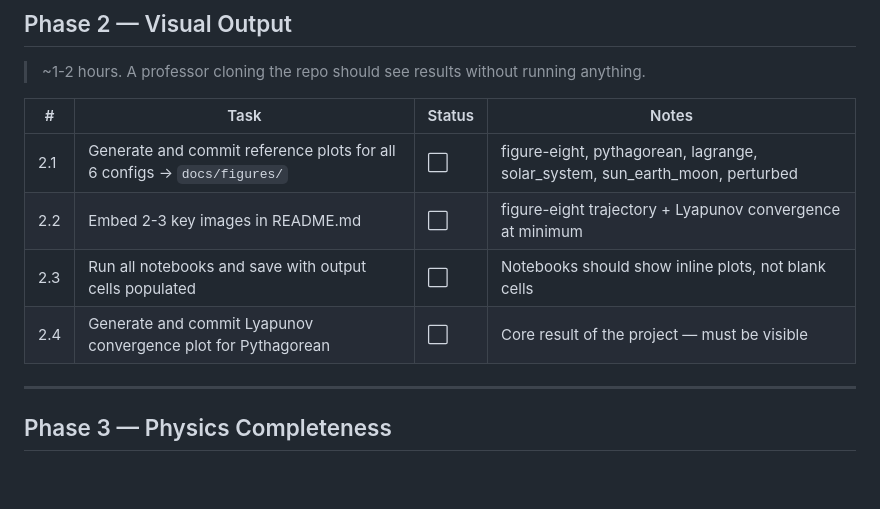
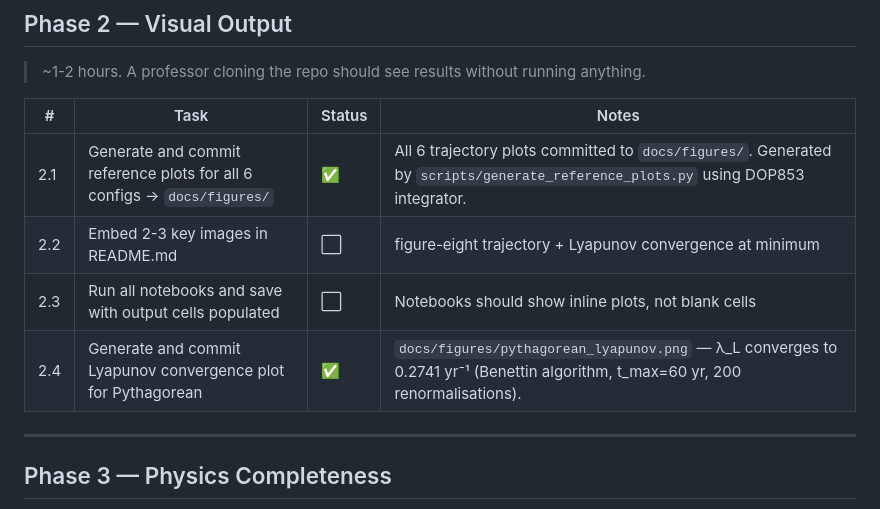
Before and after one commit to shreeharshshinde/three-body-problem, a Markdown page: PROJECT_ROADMAP.md, the part around the change. Rendered like a GitHub page; blank space fills up the shorter version.

Commit message:
docs(roadmap): mark phase 2.1 and 2.4 as complete

```diff
--- a/PROJECT_ROADMAP.md
+++ b/PROJECT_ROADMAP.md
@@ -26,10 +26,10 @@
 
 | # | Task | Status | Notes |
 |---|------|--------|-------|
-| 2.1 | Generate and commit reference plots for all 6 configs → `docs/figures/` | ⬜ | figure-eight, pythagorean, lagrange, solar_system, sun_earth_moon, perturbed |
+| 2.1 | Generate and commit reference plots for all 6 configs → `docs/figures/` | ✅ | All 6 trajectory plots committed to `docs/figures/`. Generated by `scripts/generate_reference_plots.py` using DOP853 integrator. |
 | 2.2 | Embed 2-3 key images in README.md | ⬜ | figure-eight trajectory + Lyapunov convergence at minimum |
 | 2.3 | Run all notebooks and save with output cells populated | ⬜ | Notebooks should show inline plots, not blank cells |
-| 2.4 | Generate and commit Lyapunov convergence plot for Pythagorean | ⬜ | Core result of the project — must be visible |
+| 2.4 | Generate and commit Lyapunov convergence plot for Pythagorean | ✅ | `docs/figures/pythagorean_lyapunov.png` — λ_L converges to 0.2741 yr⁻¹ (Benettin algorithm, t_max=60 yr, 200 renormalisations). |
 
 ---
 
```
